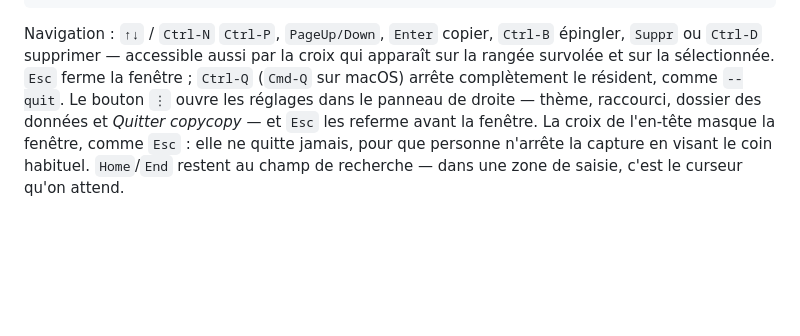
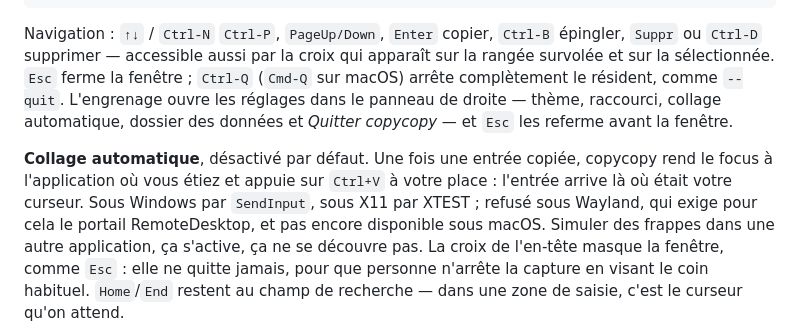
Before and after one commit to te-o-o-o/copycopy, a Markdown page: README.fr.md, the part around the change. GitHub-like rendering; blank space fills up the shorter version.

```diff
--- a/README.fr.md
+++ b/README.fr.md
@@ -34,9 +34,16 @@ Navigation : `↑↓` / `Ctrl-N` `Ctrl-P`, `PageUp/Down`, `Enter` copier,
 `Ctrl-B` épingler, `Suppr` ou `Ctrl-D` supprimer — accessible aussi par la croix
 qui apparaît sur la rangée survolée et sur la sélectionnée. `Esc` ferme la
 fenêtre ; `Ctrl-Q` (`Cmd-Q` sur macOS) arrête complètement le résident, comme
-`--quit`. Le bouton `⋮` ouvre les réglages dans le panneau de droite — thème,
-raccourci, dossier des données et *Quitter copycopy* — et `Esc` les referme avant
-la fenêtre. La croix de l'en-tête masque la fenêtre, comme `Esc` : elle ne quitte
+`--quit`. L'engrenage ouvre les réglages dans le panneau de droite — thème,
+raccourci, collage automatique, dossier des données et *Quitter copycopy* — et
+`Esc` les referme avant la fenêtre.
+
+**Collage automatique**, désactivé par défaut. Une fois une entrée copiée,
+copycopy rend le focus à l'application où vous étiez et appuie sur `Ctrl+V` à
+votre place : l'entrée arrive là où était votre curseur. Sous Windows par
+`SendInput`, sous X11 par XTEST ; refusé sous Wayland, qui exige pour cela le
+portail RemoteDesktop, et pas encore disponible sous macOS. Simuler des frappes
+dans une autre application, ça s'active, ça ne se découvre pas. La croix de l'en-tête masque la fenêtre, comme `Esc` : elle ne quitte
 jamais, pour que personne n'arrête la capture en visant le coin habituel. `Home`/`End` restent au champ de recherche — dans une zone de saisie,
 c'est le curseur qu'on attend.
 
```
Also changed, not shown: README.md (+10 -2 lines).
